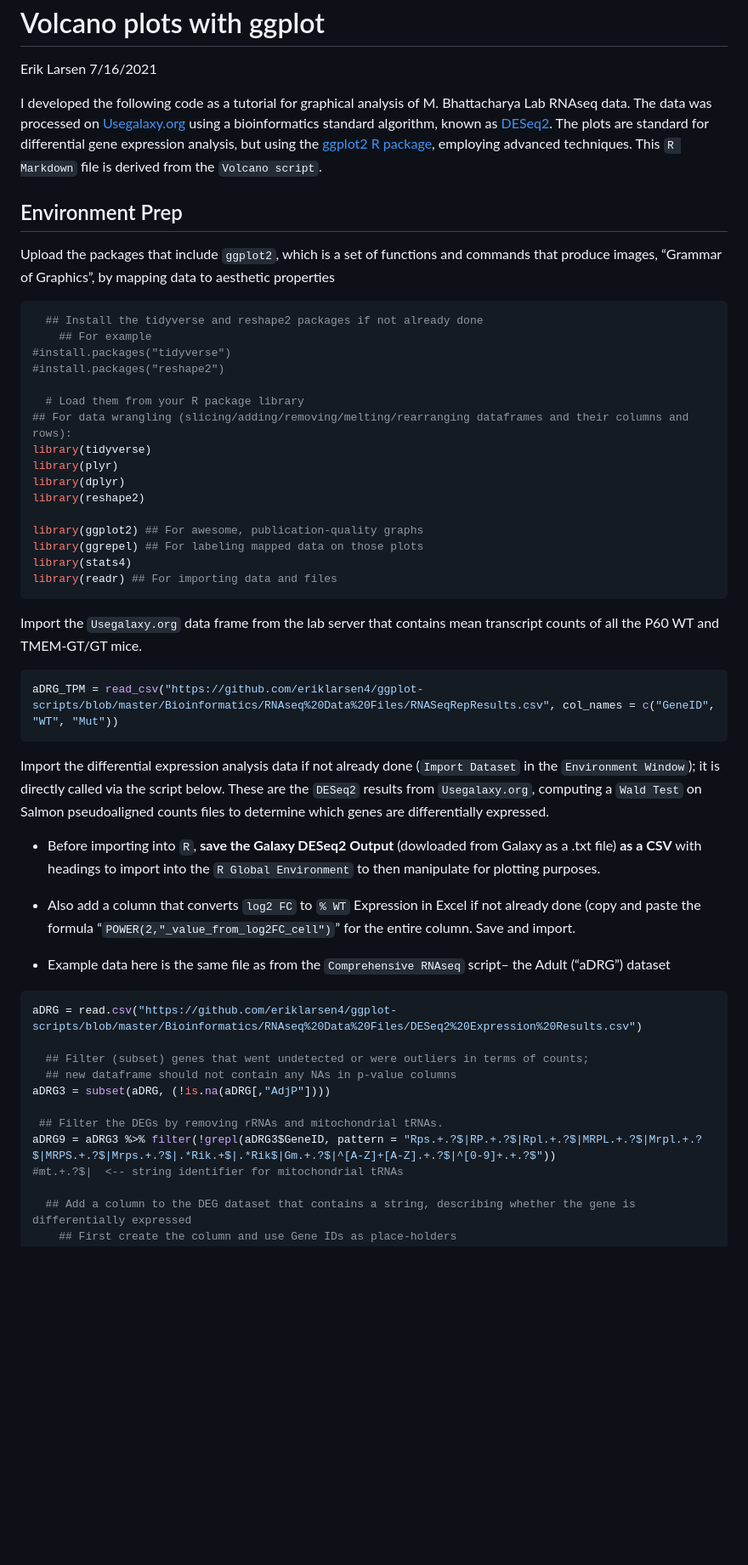
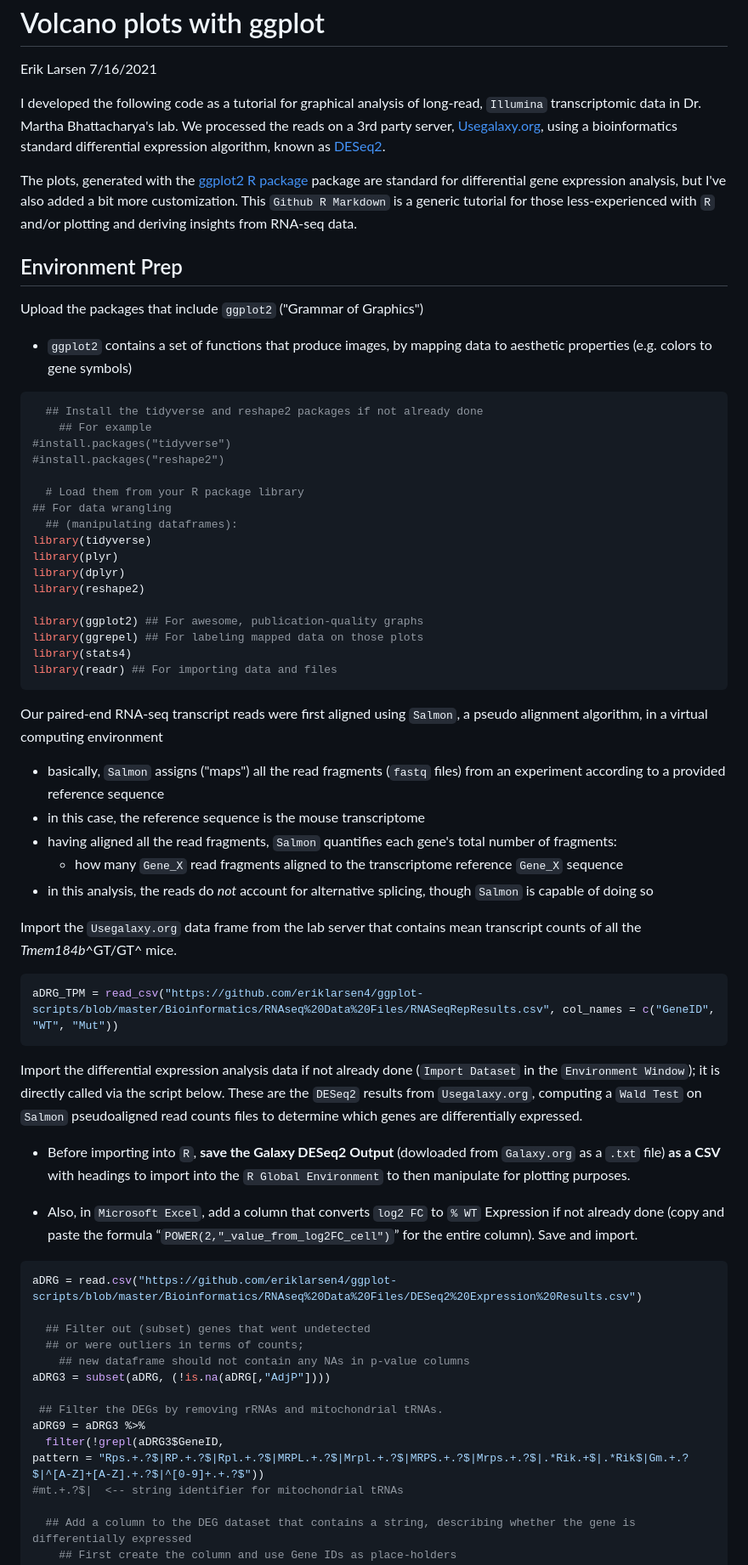
Before and after one commit to eriklarsen4/ggplot-scripts, a Markdown page: Bioinformatics/Volcano-plot-tutorial.md, the part around the change printed below. Shown: that part at 85% size. Rendered like a GitHub page; blank space fills up the shorter version.

Commit message:
Update Volcano-plot-tutorial.md
more direct explanations

dplyr alternatives

````diff
--- a/Bioinformatics/Volcano-plot-tutorial.md
+++ b/Bioinformatics/Volcano-plot-tutorial.md
@@ -3,21 +3,20 @@ Volcano plots with ggplot
 Erik Larsen
 7/16/2021
 
-I developed the following code as a tutorial for graphical analysis of
-M. Bhattacharya Lab RNAseq data. The data was processed on
-[Usegalaxy.org](https://usegalaxy.org/) using a bioinformatics standard
-algorithm, known as
+I developed the following code as a tutorial for graphical analysis of long-read, `Illumina` transcriptomic data in Dr. Martha Bhattacharya's lab. We processed the reads on a 3rd party server,
+[Usegalaxy.org](https://usegalaxy.org/), using a bioinformatics standard
+differential expression algorithm, known as
 [DESeq2](https://genomebiology.biomedcentral.com/articles/10.1186/s13059-014-0550-8).
-The plots are standard for differential gene expression analysis, but
-using the [ggplot2 R
-package](https://cran.r-project.org/package=ggplot2), employing advanced
-techniques. This `R Markdown` file is derived from the `Volcano script`.
+
+The plots, generated with the [ggplot2 R
+package](https://cran.r-project.org/package=ggplot2) package are standard for differential gene expression analysis, but I've also added a bit more customization. This `Github R Markdown` is a generic tutorial for those less-experienced with `R` and/or plotting and deriving insights from RNA-seq data.
 
 ## Environment Prep
 
-Upload the packages that include `ggplot2`, which is a set of functions
-and commands that produce images, “Grammar of Graphics”, by mapping data
-to aesthetic properties
+Upload the packages that include `ggplot2` ("Grammar of Graphics")
+
+  + `ggplot2` contains a set of functions that produce images, by mapping data
+to aesthetic properties (e.g. colors to gene symbols)
 
 ``` r
   ## Install the tidyverse and reshape2 packages if not already done
@@ -26,7 +25,8 @@ to aesthetic properties
 #install.packages("reshape2")
 
   # Load them from your R package library
-## For data wrangling (slicing/adding/removing/melting/rearranging dataframes and their columns and rows):
+## For data wrangling
+  ## (manipulating dataframes):
 library(tidyverse)
 library(plyr)
 library(dplyr)
@@ -38,8 +38,16 @@ library(stats4)
 library(readr) ## For importing data and files
 ```
 
+Our paired-end RNA-seq transcript reads were first aligned using `Salmon`, a pseudo alignment algorithm, in a virtual computing environment
+
+  + basically, `Salmon` assigns ("maps") all the read fragments (`fastq` files) from an experiment according to a provided reference sequence
+  +   in this case, the reference sequence is the mouse transcriptome
+  + having aligned all the read fragments, `Salmon` quantifies each gene's total number of fragments:
+      + how many `Gene_X` read fragments aligned to the transcriptome reference `Gene_X` sequence
+  + in this analysis, the reads do *not* account for alternative splicing, though `Salmon` is capable of doing so
+
 Import the `Usegalaxy.org` data frame from the lab server that contains
-mean transcript counts of all the P60 WT and TMEM-GT/GT mice.
+mean transcript counts of all the *Tmem184b*^GT/GT^ mice.
 
 ``` r
 aDRG_TPM = read_csv("https://github.com/eriklarsen4/ggplot-scripts/blob/master/Bioinformatics/RNAseq%20Data%20Files/RNASeqRepResults.csv", col_names = c("GeneID", "WT", "Mut"))
@@ -48,31 +56,30 @@ aDRG_TPM = read_csv("https://github.com/eriklarsen4/ggplot-scripts/blob/master/B
 Import the differential expression analysis data if not already done
 (`Import Dataset` in the `Environment Window`); it is directly called
 via the script below. These are the `DESeq2` results from
-`Usegalaxy.org`, computing a `Wald Test` on Salmon pseudoaligned counts
+`Usegalaxy.org`, computing a `Wald Test` on `Salmon` pseudoaligned read counts
 files to determine which genes are differentially expressed.
 
 -   Before importing into `R`, **save the Galaxy DESeq2 Output**
-    (dowloaded from Galaxy as a .txt file) **as a CSV** with headings to
+    (dowloaded from `Galaxy.org` as a `.txt` file) **as a CSV** with headings to
     import into the `R Global Environment` to then manipulate for
     plotting purposes.
 
--   Also add a column that converts `log2 FC` to `% WT` Expression in
-    Excel if not already done (copy and paste the formula
-    “`POWER(2,"_value_from_log2FC_cell")`” for the entire column. Save
+-   Also, in `Microsoft Excel`, add a column that converts `log2 FC` to `% WT` Expression if not already done (copy and paste the formula
+    “`POWER(2,"_value_from_log2FC_cell")`” for the entire column). Save
     and import.
-
--   Example data here is the same file as from the
-    `Comprehensive RNAseq` script– the Adult (“aDRG”) dataset
 
 ``` r
 aDRG = read.csv("https://github.com/eriklarsen4/ggplot-scripts/blob/master/Bioinformatics/RNAseq%20Data%20Files/DESeq2%20Expression%20Results.csv")
 
-  ## Filter (subset) genes that went undetected or were outliers in terms of counts;
-  ## new dataframe should not contain any NAs in p-value columns
+  ## Filter out (subset) genes that went undetected
+  ## or were outliers in terms of counts;
+    ## new dataframe should not contain any NAs in p-value columns
 aDRG3 = subset(aDRG, (!is.na(aDRG[,"AdjP"])))
 
  ## Filter the DEGs by removing rRNAs and mitochondrial tRNAs.
-aDRG9 = aDRG3 %>% filter(!grepl(aDRG3$GeneID, pattern = "Rps.+.?$|RP.+.?$|Rpl.+.?$|MRPL.+.?$|Mrpl.+.?$|MRPS.+.?$|Mrps.+.?$|.*Rik.+$|.*Rik$|Gm.+.?$|^[A-Z]+[A-Z].+.?$|^[0-9]+.+.?$"))
+aDRG9 = aDRG3 %>%
+  filter(!grepl(aDRG3$GeneID,
+pattern = "Rps.+.?$|RP.+.?$|Rpl.+.?$|MRPL.+.?$|Mrpl.+.?$|MRPS.+.?$|Mrps.+.?$|.*Rik.+$|.*Rik$|Gm.+.?$|^[A-Z]+[A-Z].+.?$|^[0-9]+.+.?$"))
 #mt.+.?$|  <-- string identifier for mitochondrial tRNAs
 
   ## Add a column to the DEG dataset that contains a string, describing whether the gene is differentially expressed
````
Also changed, not shown: other parts of Bioinformatics/Volcano-plot-tutorial.md (+24 -18 lines).
